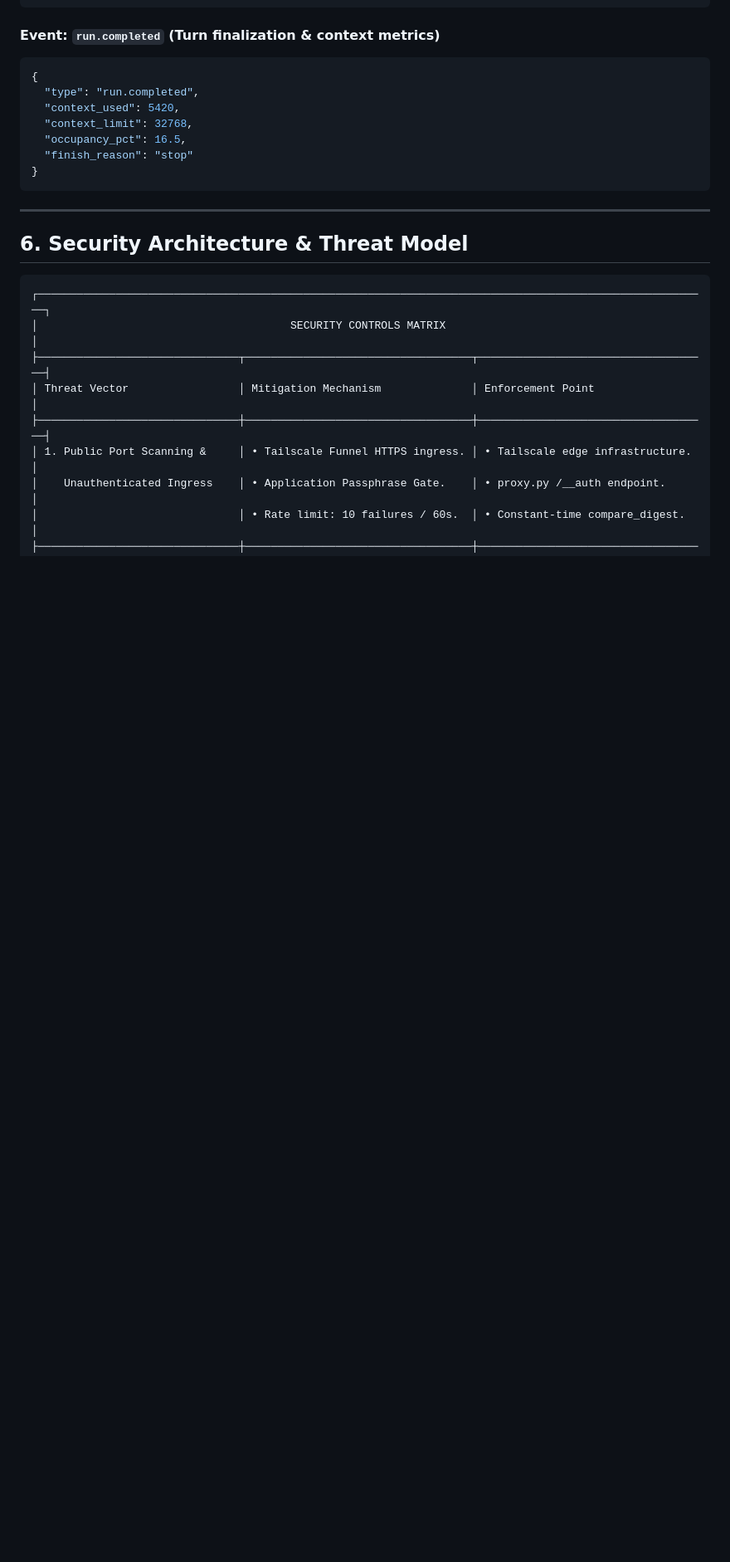
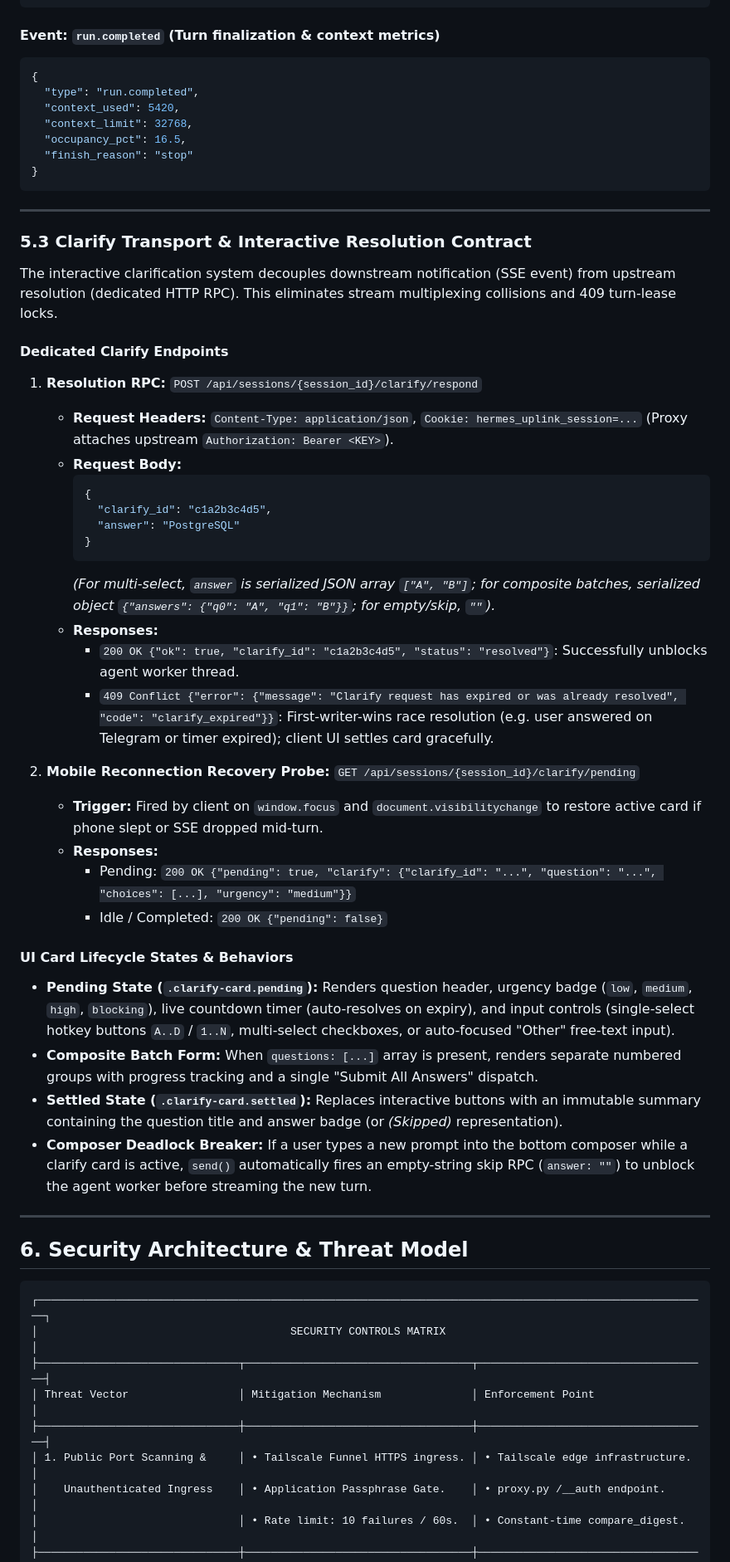
Before and after one commit to mr-september/hermes-uplink, a Markdown page: ARCHITECTURE.md, the part around one of its changes. Shown at 83% size. Drawn GitHub-style; blank space fills up the shorter version.

````diff
--- a/ARCHITECTURE.md
+++ b/ARCHITECTURE.md
@@ -454,6 +475,41 @@ Over `/api/sessions/{id}/chat/stream`, events are framed as standard SSE (`text/
 
 ---
 
+### 5.3 Clarify Transport & Interactive Resolution Contract
+
+The interactive clarification system decouples downstream notification (SSE event) from upstream resolution (dedicated HTTP RPC). This eliminates stream multiplexing collisions and 409 turn-lease locks.
+
+#### Dedicated Clarify Endpoints
+
+1. **Resolution RPC:** `POST /api/sessions/{session_id}/clarify/respond`
+   - **Request Headers:** `Content-Type: application/json`, `Cookie: hermes_uplink_session=...` (Proxy attaches upstream `Authorization: Bearer <KEY>`).
+   - **Request Body:**
+     ```json
+     {
+       "clarify_id": "c1a2b3c4d5",
+       "answer": "PostgreSQL"
+     }
+     ```
+     *(For multi-select, `answer` is serialized JSON array `["A", "B"]`; for composite batches, serialized object `{"answers": {"q0": "A", "q1": "B"}}`; for empty/skip, `""`).*
+   - **Responses:**
+     - `200 OK {"ok": true, "clarify_id": "c1a2b3c4d5", "status": "resolved"}`: Successfully unblocks agent worker thread.
+     - `409 Conflict {"error": {"message": "Clarify request has expired or was already resolved", "code": "clarify_expired"}}`: First-writer-wins race resolution (e.g. user answered on Telegram or timer expired); client UI settles card gracefully.
+
+2. **Mobile Reconnection Recovery Probe:** `GET /api/sessions/{session_id}/clarify/pending`
+   - **Trigger:** Fired by client on `window.focus` and `document.visibilitychange` to restore active card if phone slept or SSE dropped mid-turn.
+   - **Responses:**
+     - Pending: `200 OK {"pending": true, "clarify": {"clarify_id": "...", "question": "...", "choices": [...], "urgency": "medium"}}`
+     - Idle / Completed: `200 OK {"pending": false}`
+
+#### UI Card Lifecycle States & Behaviors
+
+- **Pending State (`.clarify-card.pending`):** Renders question header, urgency badge (`low`, `medium`, `high`, `blocking`), live countdown timer (auto-resolves on expiry), and input controls (single-select hotkey buttons `A..D` / `1..N`, multi-select checkboxes, or auto-focused "Other" free-text input).
+- **Composite Batch Form:** When `questions: [...]` array is present, renders separate numbered groups with progress tracking and a single "Submit All Answers" dispatch.
+- **Settled State (`.clarify-card.settled`):** Replaces interactive buttons with an immutable summary containing the question title and answer badge (or *(Skipped)* representation).
+- **Composer Deadlock Breaker:** If a user types a new prompt into the bottom composer while a clarify card is active, `send()` automatically fires an empty-string skip RPC (`answer: ""`) to unblock the agent worker before streaming the new turn.
+
+---
+
 ## 6. Security Architecture & Threat Model
 
 ```
````
Also changed, not shown: other parts of ARCHITECTURE.md (+53 -32 lines), .agents/connectivity-hardening-2026-08-31.md (added, +68 -0 lines).
